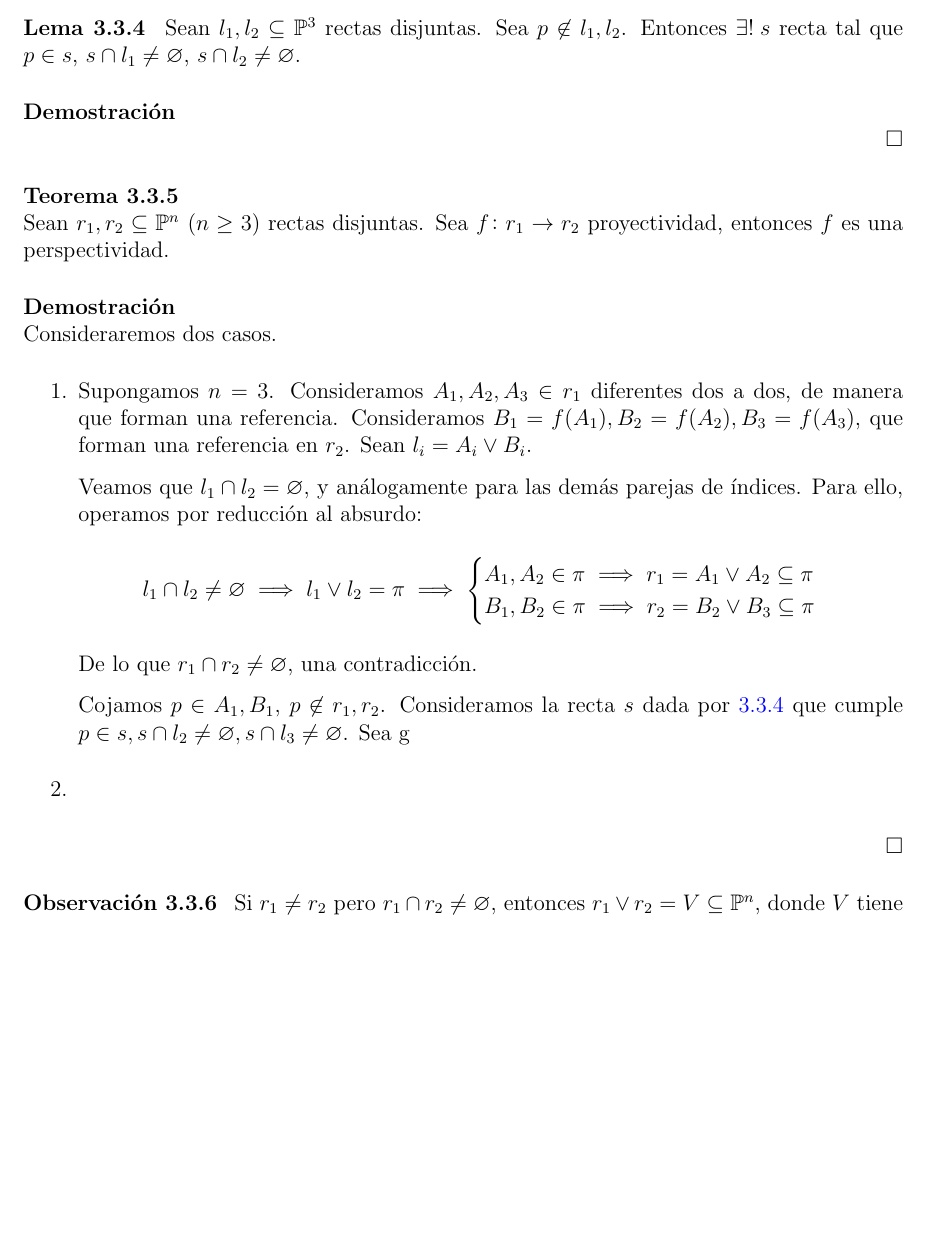
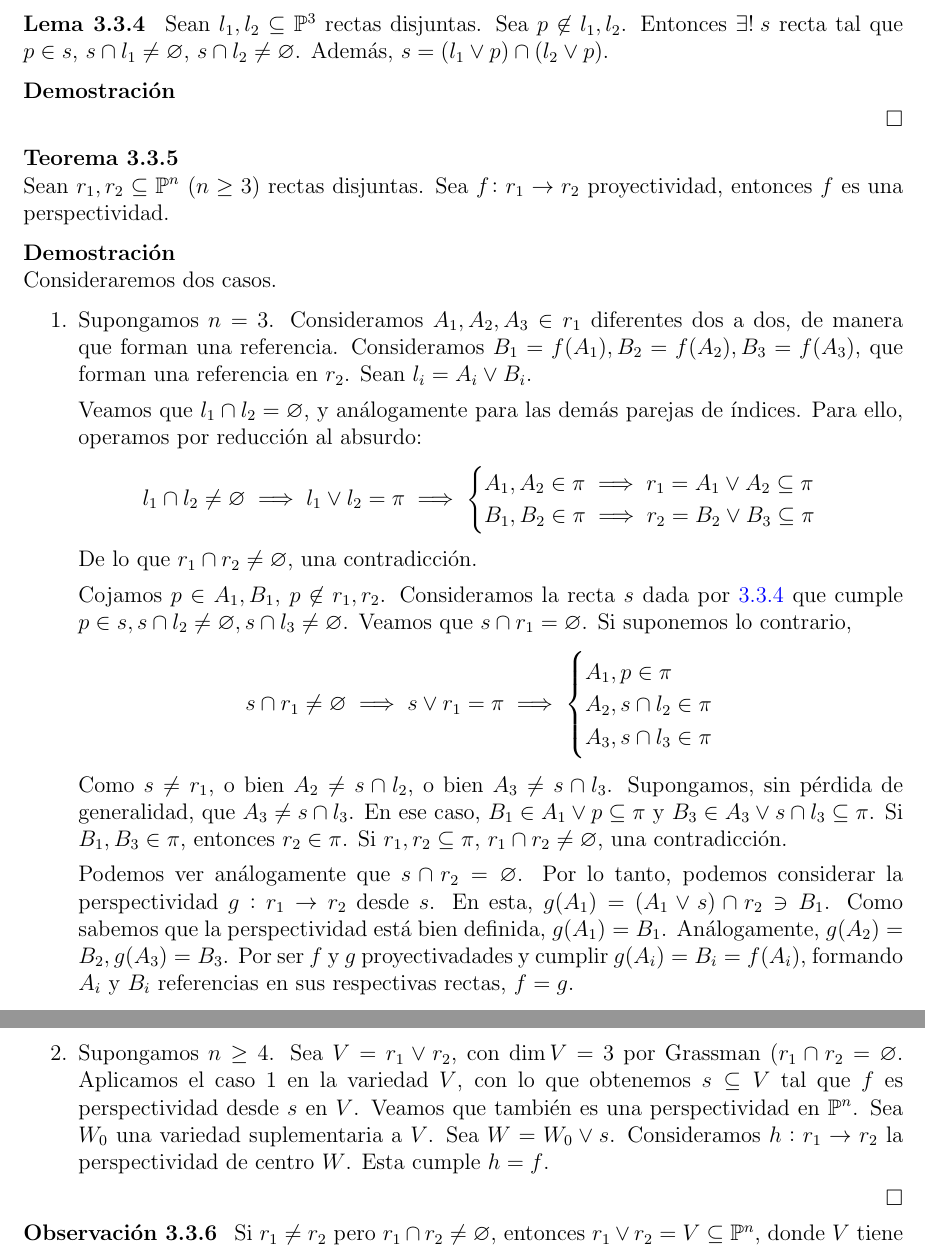
Before and after one commit to ApuntsFME/LatexFME, a LaTeX book (Algebra_Multilineal_i_Geometria_Projectiva/main.tex, which reads Algebra_Multilineal_i_Geometria_Projectiva/tema_tres.tex): part of page 66 of 82 before the commit and two parts of pages 66 and 67 of 82 after it, the two joined at a grey line, cut so that both start at the same text, the shorter picture padded with empty space. Compiled offline with pdfLaTeX; TikZ figures are drawn from their code, not taken from saved files.

Commit message:
Acabat Poncelet

```diff
--- a/Algebra_Multilineal_i_Geometria_Projectiva/tema_tres.tex
+++ b/Algebra_Multilineal_i_Geometria_Projectiva/tema_tres.tex
@@ -471,7 +471,8 @@ el siguiente lema que resultará de utilidad.
     Sean $l_1, l_2 \subseteq \Po^3$ rectas disjuntas. Sea $p \not \in
     l_1, l_2$. Entonces $\exists! \: s$ recta
     tal que $p \in s$, $s \cap l_1 \neq \varnothing$,
-    $s \cap l_2 \neq \varnothing$.
+    $s \cap l_2 \neq \varnothing$. Además, $s = (l_1 \vee p) \cap
+    (l_2 \vee p)$.
 \end{lema}
 \begin{proof}
 
@@ -508,9 +509,41 @@ el siguiente lema que resultará de utilidad.
         Cojamos $p \in A_1, B_1$, $p \not \in r_1, r_2$. Consideramos
         la recta $s$ dada por \ref{lema_rectas_poncelet} que cumple
         $p \in s, s \cap l_2 \neq \varnothing, s \cap l_3 \neq
-        \varnothing$.
-        Sea g
-        \item
+        \varnothing$. Veamos que $s \cap r_1 = \varnothing$. Si
+        suponemos lo contrario,
+        \[
+        s \cap r_1 \neq \varnothing \implies s \vee r_1 = \pi
+        \implies
+        \begin{cases}
+        A_1, p \in \pi \\
+        A_2, s \cap l_2 \in \pi \\
+         A_3, s \cap l_3 \in \pi
+        \end{cases}
+        \]
+        Como $s \neq r_1$, o bien $A_2 \neq s \cap l_2$, o bien
+         $A_3 \neq s \cap l_3$. Supongamos, sin pérdida de generalidad,
+         que $A_3 \neq s \cap l_3$. En ese caso, $B_1 \in A_1
+         \vee p \subseteq \pi$ y $B_3 \in A_3 \vee s \cap l_3 \subseteq
+         \pi$. Si $B_1, B_3 \in \pi$,
+         entonces $r_2 \in \pi$. Si $r_1, r_2 \subseteq
+         \pi$, $r_1 \cap r_2 \neq \varnothing$, una contradicción.
+
+         Podemos ver análogamente que $s \cap r_2 = \varnothing$. Por
+         lo tanto, podemos considerar la perspectividad $g: r_1 \to
+         r_2$ desde $s$. En esta, $g(A_1) = (A_1 \vee s) \cap r_2 \ni
+         B_1$. Como sabemos que la perspectividad está bien definida,
+         $g(A_1) = B_1$. Análogamente, $g(A_2) = B_2, g(A_3) = B_3$.
+         Por ser $f$ y $g$ proyectivadades y cumplir $g(A_i) = B_i =
+         f(A_i)$, formando $A_i$ y $B_i$ referencias en sus
+         respectivas rectas, $f = g$.
+        \item Supongamos $n \geq 4$. Sea $V = r_1 \vee r_2$, con
+        $\dim V = 3$ por Grassman ($r_1 \cap r_2 = \varnothing$.
+        Aplicamos el caso 1 en la variedad $V$, con lo que obtenemos
+        $s \subseteq V$ tal que $f$ es perspectividad desde $s$ en
+        $V$. Veamos que también es una perspectividad en $\Po^n$.
+        Sea $W_0$ una variedad suplementaria a $V$. Sea $W = W_0 \vee
+        s$. Consideramos $h: r_1 \to r_2$ la perspectividad de centro
+        $W$. Esta cumple $h = f$.
     \end{enumerate}
 \end{proof}
 
```
